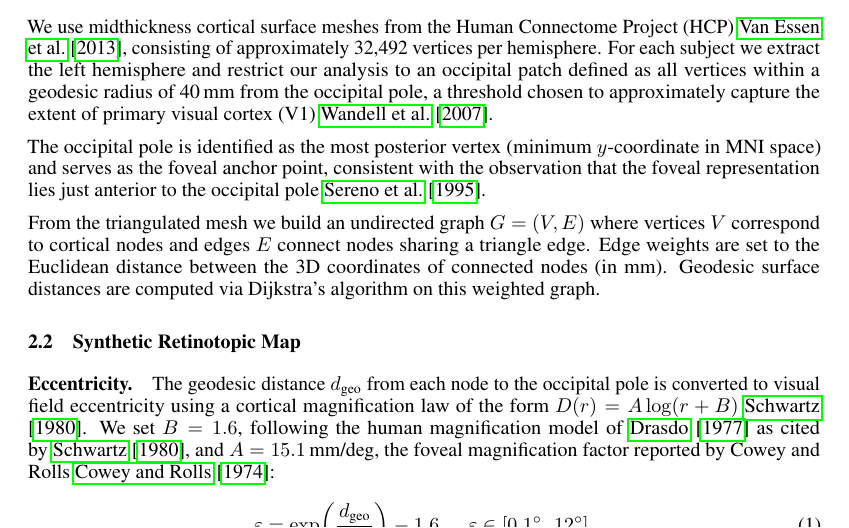
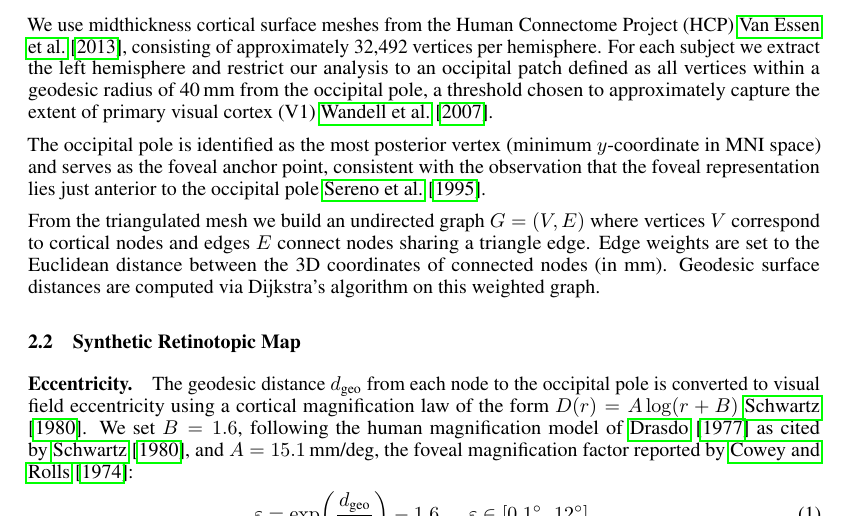
Before and after one commit to theolenko/geometric-deep-learning, a LaTeX document (report/main.tex, which reads report/sections/02_data.tex): part of page 1 of 3, cut so that both start at the same text. Compiled offline with pdfLaTeX.

Commit message:
fix citation

```diff
--- a/report/sections/02_data.tex
+++ b/report/sections/02_data.tex
@@ -24,7 +24,7 @@ Geodesic surface distances are computed via Dijkstra's algorithm on this weighte
 The geodesic distance $d_\text{geo}$ from each node to the occipital pole is converted to
 visual field eccentricity using a cortical magnification law of the form $D(r) = A\log(r+B)$~\cite{schwartz1980}.
 We set $B = 1.6$, following the human magnification model of~\citet{drasdo1977} as cited by~\citet{schwartz1980},
-and $A = 15.1\,\text{mm/deg}$, the foveal magnification factor reported by Cowey and Rolls~\cite{cowey1974}:
+and $A = 15.1\,\text{mm/deg}$, the foveal magnification factor reported by~\citet{cowey1974}:
 \begin{equation}
   \varepsilon = \exp\!\left(\frac{d_\text{geo}}{15.1}\right) - 1.6,
   \quad \varepsilon \in [0.1^\circ,\, 12^\circ].
```
